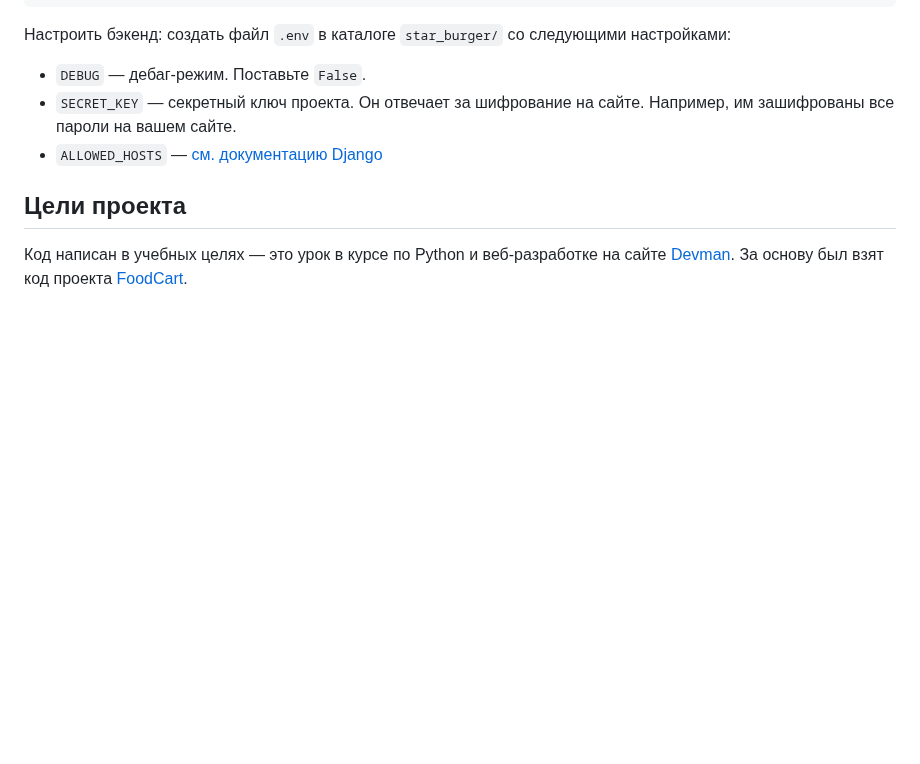
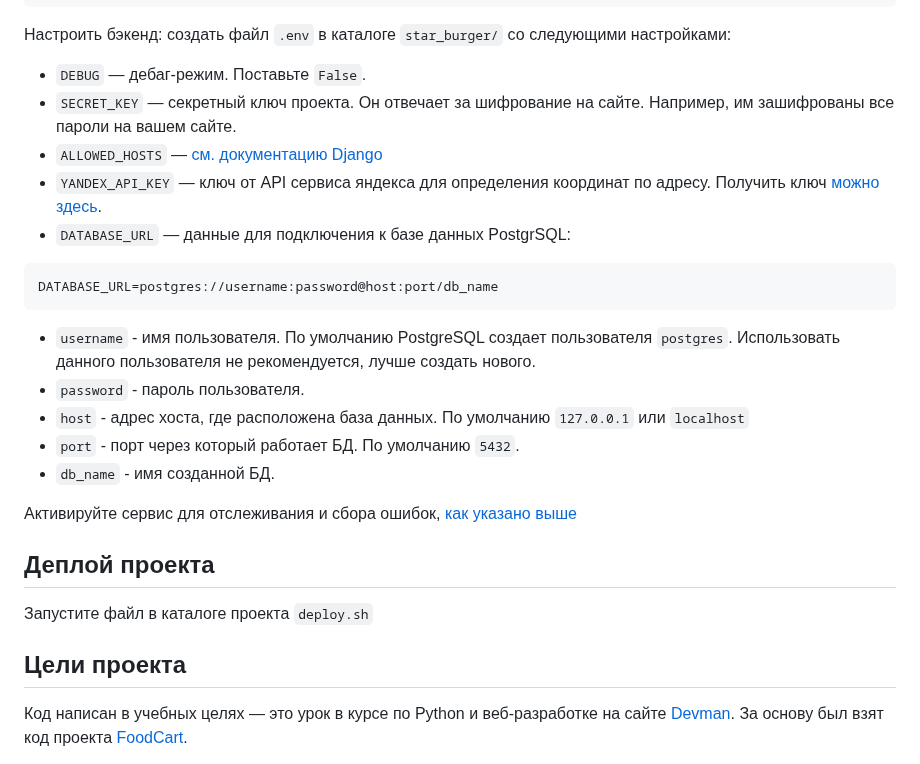
Before and after one commit to olberd/star-burger, a Markdown page: README.md, the part around the change. Rendered like a GitHub page; blank space fills up the shorter version.

````diff
--- a/README.md
+++ b/README.md
@@ -147,6 +147,21 @@ Parcel будет следить за файлами в каталоге `bundle
 - `DEBUG` — дебаг-режим. Поставьте `False`.
 - `SECRET_KEY` — секретный ключ проекта. Он отвечает за шифрование на сайте. Например, им зашифрованы все пароли на вашем сайте.
 - `ALLOWED_HOSTS` — [см. документацию Django](https://docs.djangoproject.com/en/3.1/ref/settings/#allowed-hosts)
+- `YANDEX_API_KEY` — ключ от API сервиса яндекса для определения координат по адресу. Получить ключ [можно здесь](https://developer.tech.yandex.ru/services/).
+- `DATABASE_URL` — данные для подключения к базе данных PostgrSQL:
+```sh
+DATABASE_URL=postgres://username:password@host:port/db_name
+```
+  - `username` - имя пользователя. По умолчанию PostgreSQL создает пользователя `postgres`. Использовать данного пользователя не рекомендуется, лучше создать нового.
+  - `password` - пароль пользователя.
+  - `host` - адрес хоста, где расположена база данных. По умолчанию `127.0.0.1` или `localhost`
+  - `port` - порт через который работает БД. По умолчанию `5432`.
+  - `db_name` - имя созданной БД.
+
+Активируйте сервис для отслеживания и сбора ошибок, [как указано выше](#подключить-сервис-для-отслеживания-и-сбора-ошибок)
+
+## Деплой проекта
+Запустите файл в каталоге проекта `deploy.sh`
 
 ## Цели проекта
 
````
